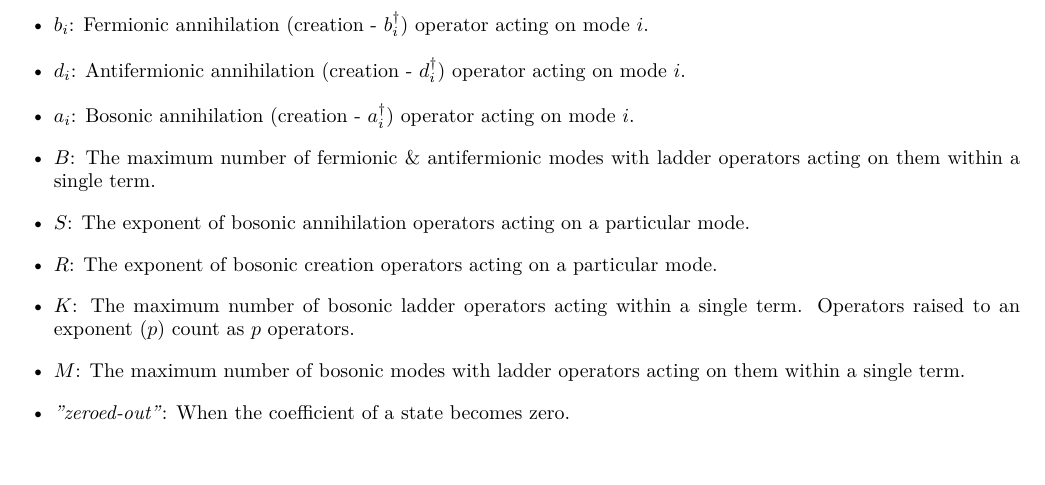
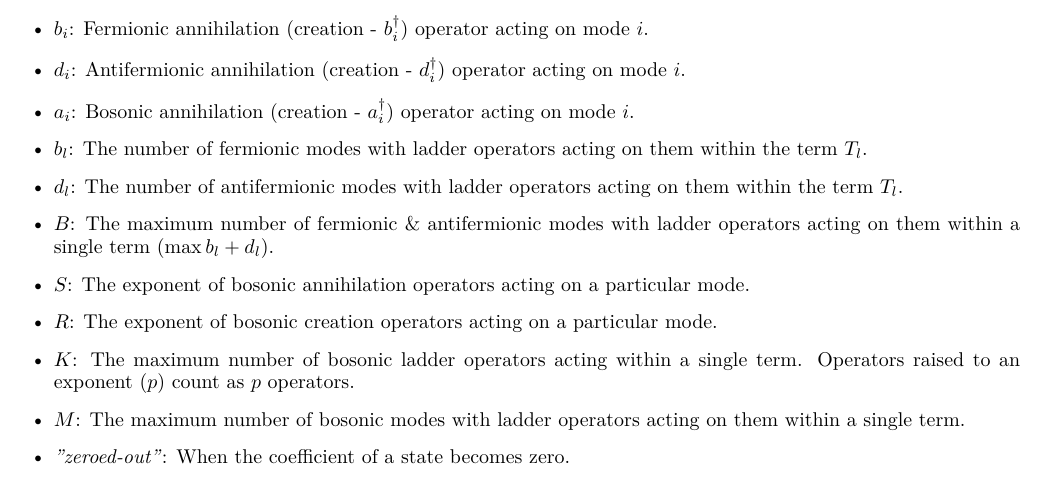
Before and after one commit to Tufts-QIQC/LOBE, a LaTeX paper (manuscript/main_submission.tex, which reads manuscript/text/glossary.tex): part of page 1 of 16, cut so that both start at the same text. Compiled offline with pdfLaTeX.

Commit message:
Adding some terms to glossary

```diff
--- a/manuscript/text/glossary.tex
+++ b/manuscript/text/glossary.tex
@@ -11,7 +11,9 @@ Here we explicitly define the technical phrases and symbols used throughout this
     \item $b_i$: Fermionic annihilation (creation - $b_i^\dagger$) operator acting on mode $i$.
     \item $d_i$: Antifermionic annihilation (creation - $d_i^\dagger$) operator acting on mode $i$.
     \item $a_i$: Bosonic annihilation (creation - $a_i^\dagger$) operator acting on mode $i$.
-    \item $B$: The maximum number of fermionic \& antifermionic modes with ladder operators acting on them within a single term.
+    \item $b_l$: The number of fermionic modes with ladder operators acting on them within the term $T_l$.
+    \item $d_l$: The number of antifermionic modes with ladder operators acting on them within the term $T_l$.
+    \item $B$: The maximum number of fermionic \& antifermionic modes with ladder operators acting on them within a single term ($\max{b_l + d_l}$).
     \item $S$: The exponent of bosonic annihilation operators acting on a particular mode.
     \item $R$: The exponent of bosonic creation operators acting on a particular mode.
     \item $K$: The maximum number of bosonic ladder operators acting within a single term. Operators raised to an exponent ($p$) count as $p$ operators.
```
